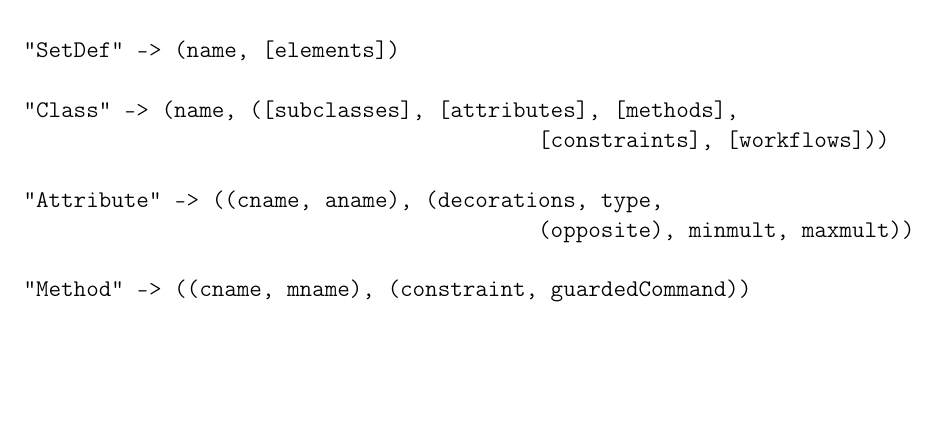
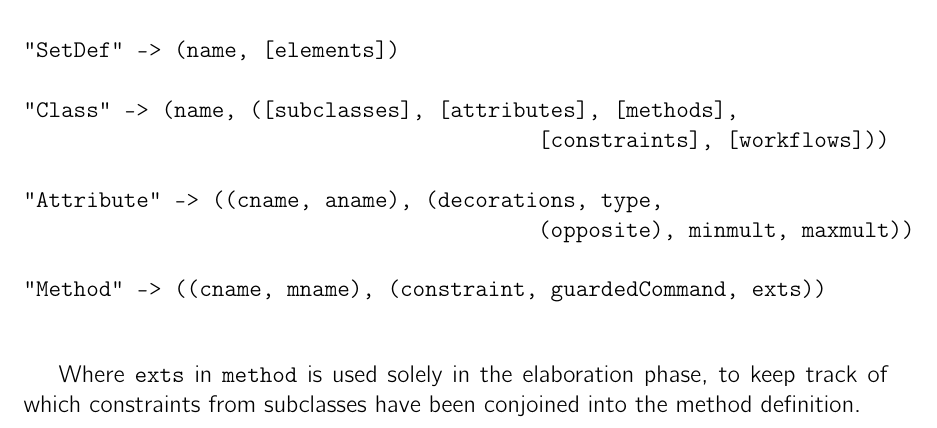
Before and after one commit to Booster2/Booster2, a LaTeX thesis (Booster2/manual/manual.tex, which reads Booster2/manual/chapter3.tex): part of page 11 of 15, cut so that both start at the same text, the shorter picture padded with empty space. Compiled offline with pdfLaTeX.

```diff
--- a/Booster2/manual/chapter3.tex
+++ b/Booster2/manual/chapter3.tex
@@ -126,6 +126,10 @@
 "Attribute" -> ((cname, aname), (decorations, type,
                                          (opposite), minmult, maxmult))
 
-"Method" -> ((cname, mname), (constraint, guardedCommand))
+"Method" -> ((cname, mname), (constraint, guardedCommand, exts))
 
 \end{verbatim}
+
+Where \verb|exts| in \verb|method| is used solely in the elaboration
+phase, to keep track of which constraints from subclasses have been
+conjoined into the method definition.
```
Also changed, not shown: Booster2/manual/manual.pdf, 18 other files.
